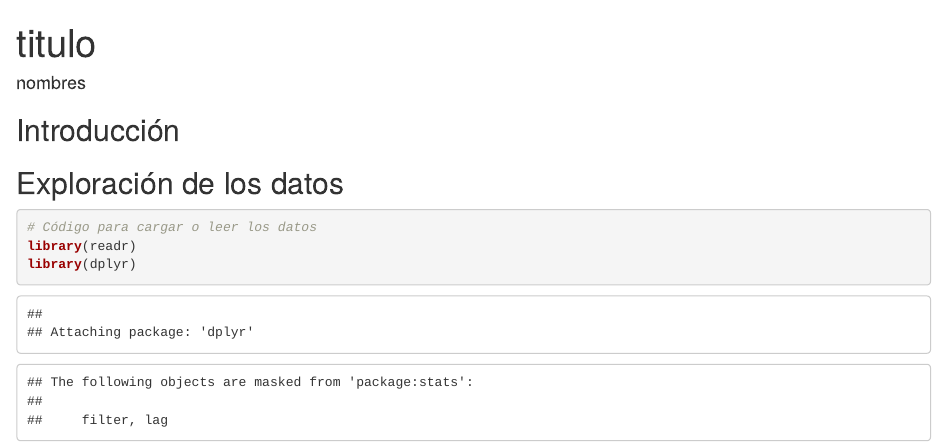
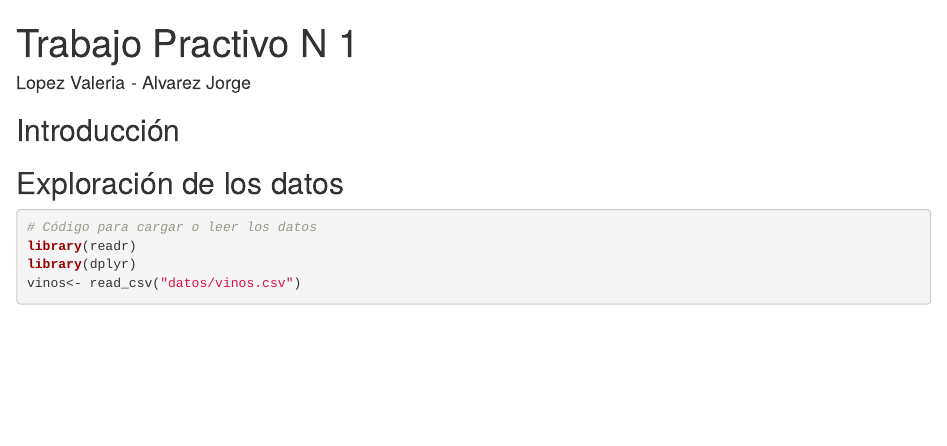
Before and after one commit to DiploDatosUNAB/informe-grupo-14, an R Markdown document (informe.Rmd): the page in a window 1100 px wide, from its top. Rendered offline with R 4.5, knitr and Pandoc, with nearby package versions; some code elsewhere in the file could not run offline.

Commit message:
Carga de Librerias

````diff
--- a/informe.Rmd
+++ b/informe.Rmd
@@ -1,6 +1,6 @@
 ---
-title: "titulo"
-author: "nombres"
+title: "Trabajo Practivo N 1"
+author: "Lopez Valeria - Alvarez Jorge"
 output: html_document
 ---
 
@@ -8,6 +8,10 @@ output: html_document
 ```{r setup, include=FALSE}
 knitr::opts_chunk$set(echo = TRUE)
 # Cargar los paquetes necesarios acá
+library(readr)
+library(dplyr)
+library(naniar)
+library(visdat)
 ```
 
 
````
